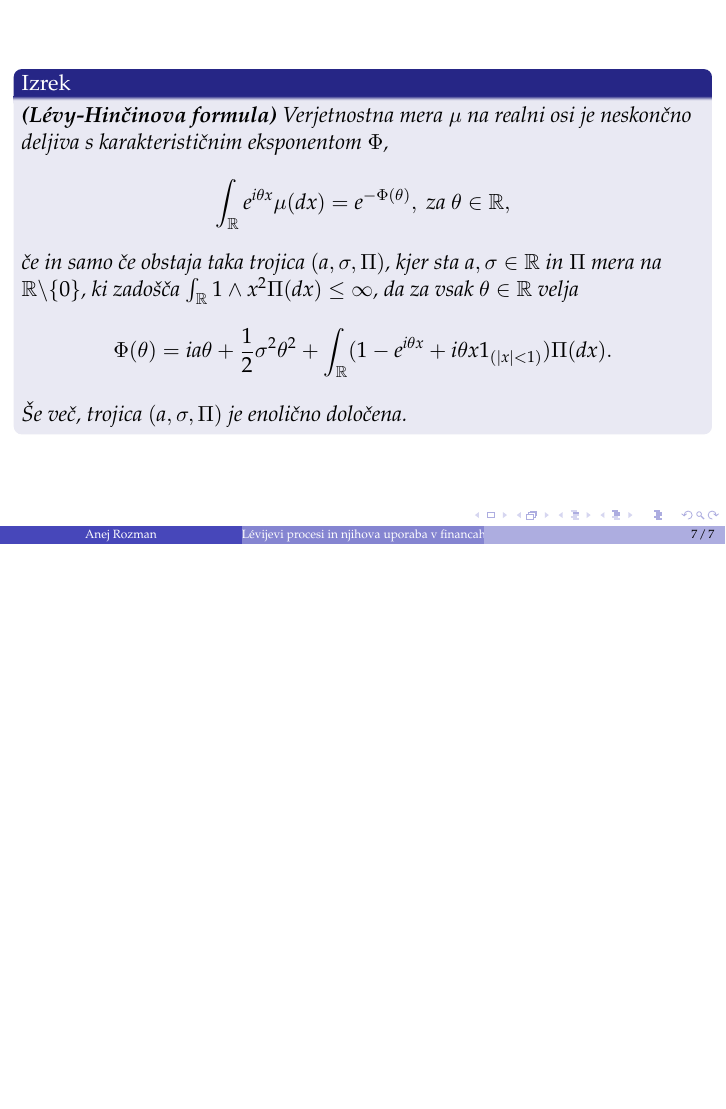
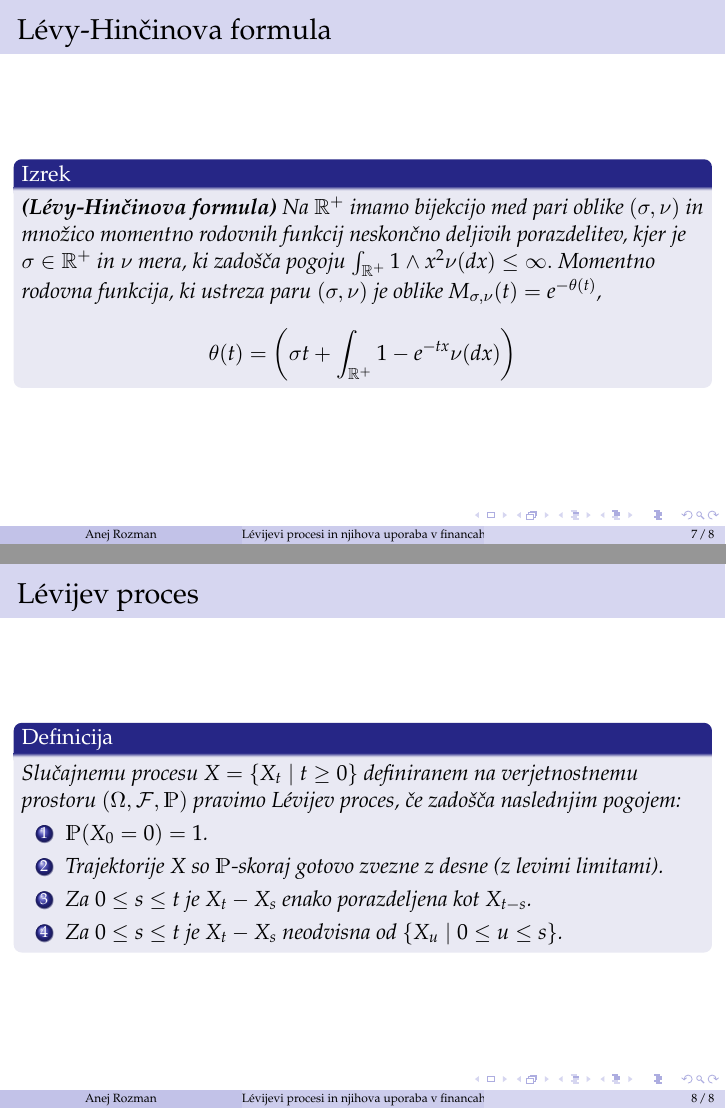
Before and after one commit to anejrozman/Levy-Processes, LaTeX slides (Kratka predstavitev/kratka_predstavitev.tex): page 10 of 10 before the commit and pages 9 and 10 of 10 after it, the two joined at a grey line, the shorter picture padded with empty space. Compiled offline with pdfLaTeX.

Commit message:
finished short presentation

```diff
--- a/Kratka predstavitev/kratka_predstavitev.tex
+++ b/Kratka predstavitev/kratka_predstavitev.tex
@@ -10,6 +10,7 @@
 \usepackage{array}
 \usepackage{amsmath,amsthm, amsfonts,amssymb}
 \usepackage{mathtools}
+\usepackage{dsfont}
 
 \setbeameroption{hide notes}
 %\setbeameroption{show notes on second screen=right}
@@ -18,7 +19,7 @@
 \usetheme{Berlin}
 \useinnertheme[shadows]{rounded}
 \useoutertheme{infolines}
-\usecolortheme{dolphin}
+\usecolortheme{seahorse}
 \usepackage{palatino}
 \usefonttheme{serif}
 
@@ -30,6 +31,7 @@
 \newtheorem{posledica}{Posledica}
 \newtheorem{opomba}{Opomba}
 \newtheorem{zgled}{Zgled}
+\newtheorem{lema}{Lema}
 
 %\beamertemplatenavigationsymbolsempty
 \setbeamertemplate{headline}{}
@@ -110,21 +124,31 @@
 
 
 \begin{frame}
+  \frametitle{Lévy-Hinčinova formula}
   \begin{izrek}
-    \textbf{(Lévy-Hinčinova formula)} Verjetnostna mera $\mu$ na realni osi je neskončno deljiva s
-    karakterističnim eksponentom $\Phi$,
+    \textbf{(Lévy-Hinčinova formula)} Na $\mathbb{R}^+$ imamo bijekcijo med pari oblike
+    $(\sigma, \nu)$ in množico momentno rodovnih funkcij neskončno deljivih porazdelitev,
+    kjer je $\sigma \in \mathbb{R}^+$ in $\nu$ mera, ki zadošča pogoju $\int_{\mathbb{R}^+}1 \wedge x^2 \nu(dx)\leq \infty.$
+    Momentno rodovna funkcija, ki ustreza paru $(\sigma, \nu)$ je oblike $M_{\sigma, \nu}(t) = e^{-\theta(t)}$,
     $$
-    \int_{\mathbb{R}} e^{i\theta x} \mu(dx) = e^{-\Phi(\theta)},\ \text{za} \ \theta \in \mathbb{R},
+      \theta(t) = \left(\sigma t + \int_{\mathbb{R}^+}1 - e^{-tx} \nu(dx)\right)
     $$
-    če in samo če obstaja taka trojica $(a, \sigma, \Pi)$, kjer sta $a, \sigma \in \mathbb{R}$ in $\Pi$
-    mera na $\mathbb{R}\backslash\{0\}$, ki zadošča $\int_{\mathbb{R}}1 \wedge x^2 \Pi(dx)\leq \infty$,
-    da za vsak $\theta \in \mathbb{R}$ velja
-    $$
-    \Phi(\theta) = ia\theta + \frac{1}{2}\sigma^2\theta^2 + \int_{\mathbb{R}}(1 - e^{i\theta x}
-    + i\theta x {1}_{(|x|<1)})\Pi(dx).
-    $$
-    Še več, trojica $(a, \sigma, \Pi)$ je enolično določena.
+
   \end{izrek}
 \end{frame}
 
+\begin{frame}
+  \frametitle{Lévijev proces}
+  \begin{definicija}
+      Slučajnemu procesu $X = \{X_t \mid t \geq 0\}$ definiranem na verjetnostnemu
+      prostoru $(\Omega, \mathcal{F}, \mathds{P})$ pravimo \textit{Lévijev proces}, če zadošča naslednjim pogojem:
+      \begin{enumerate}
+          \item $\mathds{P}(X_0 = 0)=1$.
+          \item Trajektorije $X$ so $\mathds{P}$-skoraj gotovo zvezne z desne (z levimi limitami).
+          \item Za $0 \leq s \leq t$ je $X_t - X_s$ enako porazdeljena kot $X_{t-s}$.
+          \item Za $0 \leq s \leq t$ je $X_t - X_s$ neodvisna od $\{X_u \mid 0 \leq u \leq s\}$.
+      \end{enumerate}
+  \end{definicija}
+\end{frame}
+
 \end{document}
```
Also changed, not shown: Kratka predstavitev/kratka_predstavitev.pdf, Kratka predstavitev/kratka_predstavitev.tex (26 more changed lines).
